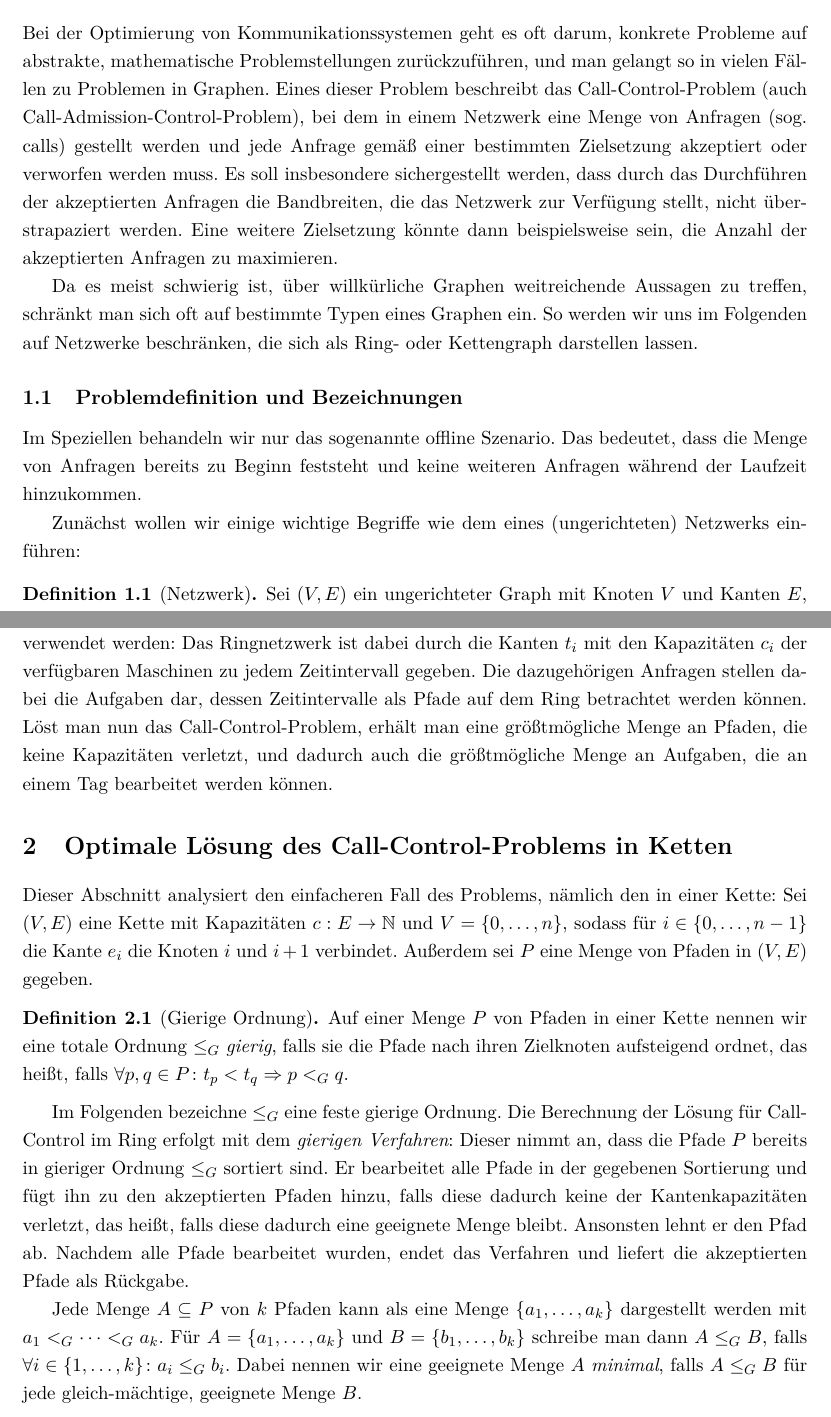
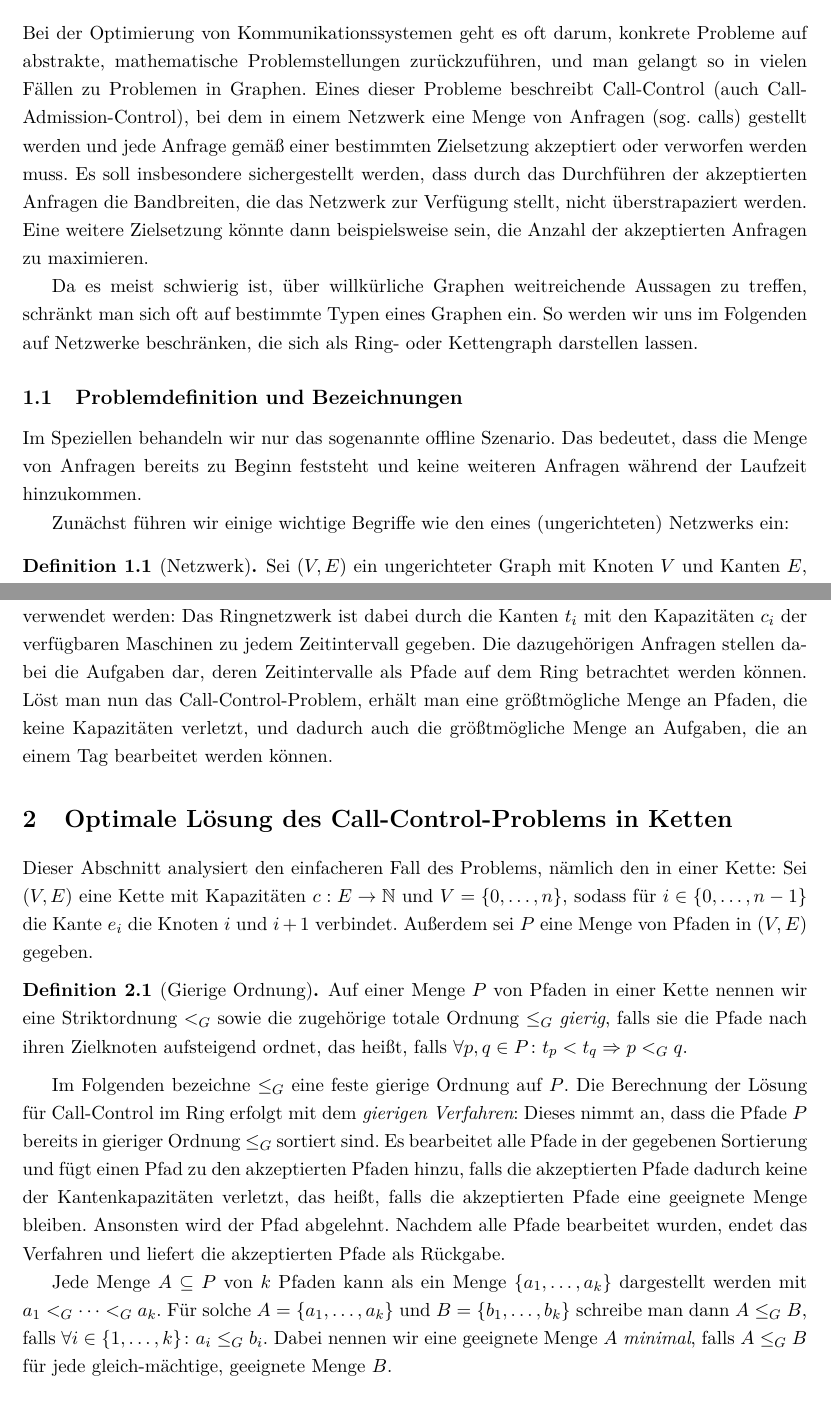
Before and after one commit to Schedulaar/call-control, a LaTeX document (src/main.tex, which reads src/call-control-in-chains.tex, src/introduction.tex): two parts of pages 1 and 3 of 14, joined at a grey line, cut so that both start at the same text. Compiled offline with pdfLaTeX.

Commit message:
Apply feedback

```diff
--- a/src/call-control-in-chains.tex
+++ b/src/call-control-in-chains.tex
@@ -3,21 +3,22 @@ Sei $(V,E)$ eine Kette mit Kapazitäten $c: E \to \set N$ und $V=\{0,\dots,n\}$,
 die Kante $e_i$ die Knoten $i$ und $i+1$ verbindet.
 Außerdem sei $P$ eine Menge von Pfaden in $(V,E)$ gegeben.
 \begin{definition}[Gierige Ordnung]
-    Auf einer Menge $P$ von Pfaden in einer Kette nennen wir eine totale Ordnung $\leq_G$ {\em gierig},
+    Auf einer Menge $P$ von Pfaden in einer Kette nennen wir eine Striktordnung $<_G$ sowie die zugehörige totale
+    Ordnung $\leq_G$ {\em gierig},
     falls sie die Pfade nach ihren Zielknoten aufsteigend ordnet, das heißt, falls
     $\forall p, q \in P \colon t_p < t_q \Rightarrow p <_G q$.
 \end{definition}
-Im Folgenden bezeichne $\leq_G$ eine feste gierige Ordnung.
+Im Folgenden bezeichne $\leq_G$ eine feste gierige Ordnung auf $P$.
 Die Berechnung der Lösung für \CallControl\ im Ring erfolgt mit dem {\em gierigen Verfahren}:
-Dieser nimmt an, dass die Pfade $P$ bereits in gieriger Ordnung $\leq_G$ sortiert sind.
-Er bearbeitet alle Pfade in der gegebenen Sortierung und fügt ihn zu den akzeptierten Pfaden hinzu, falls diese
-dadurch keine der Kantenkapazitäten verletzt, das heißt, falls diese dadurch eine geeignete Menge bleibt.
-Ansonsten lehnt er den Pfad ab.
+Dieses nimmt an, dass die Pfade $P$ bereits in gieriger Ordnung $\leq_G$ sortiert sind.
+Es bearbeitet alle Pfade in der gegebenen Sortierung und fügt einen Pfad zu den akzeptierten Pfaden hinzu, falls die
+akzeptierten Pfade dadurch keine der Kantenkapazitäten verletzt, das heißt, falls die akzeptierten Pfade eine geeignete Menge bleiben.
+Ansonsten wird der Pfad abgelehnt.
 Nachdem alle Pfade bearbeitet wurden, endet das Verfahren und liefert die akzeptierten Pfade als Rückgabe.
 
-Jede Menge $A \subseteq P$ von $k$ Pfaden kann als eine Menge $\{a_1, \dots, a_k\}$ dargestellt werden mit
+Jede Menge $A \subseteq P$ von $k$ Pfaden kann als ein Menge $\{a_1, \dots, a_k\}$ dargestellt werden mit
 $a_1 <_G \dots <_G a_k$.
-Für $A=\{a_1,\dots,a_k\}$ und $B=\{b_1,\dots,b_k\}$ schreibe man dann $A \leq_G B$, falls $\forall i \in \{1,\dots,k\}\colon a_i \leq_G b_i$.
+Für solche $A=\{a_1,\dots,a_k\}$ und $B=\{b_1,\dots,b_k\}$ schreibe man dann $A \leq_G B$, falls $\forall i \in \{1,\dots,k\}\colon a_i \leq_G b_i$.
 Dabei nennen wir eine geeignete Menge $A$ {\em minimal}, falls $A \leq_G B$ für jede gleich-mächtige, geeignete Menge $B$.
 \begin{lemma}[Optimalität des gierigen Verfahrens]\label{lem:optimalityGreedyAlgorithm}
     Existiert bei einer Menge $P$ von Pfaden einer Kette eine geeignete Teilmenge mit $k \in \set N$ Pfaden, so ist die
--- a/src/introduction.tex
+++ b/src/introduction.tex
@@ -1,6 +1,6 @@
 Bei der Optimierung von Kommunikationssystemen geht es oft darum, konkrete Probleme auf abstrakte, mathematische
 Problemstellungen zurückzuführen, und man gelangt so in vielen Fällen zu Problemen in Graphen.
-Eines dieser Problem beschreibt das Call-Control-Problem (auch Call-Admission-Control-Problem), bei dem
+Eines dieser Probleme beschreibt \CallControl\ (auch Call-Admission-Control), bei dem
 in einem Netzwerk eine Menge von Anfragen (sog.\ calls) gestellt werden und jede Anfrage gemäß einer bestimmten Zielsetzung
 akzeptiert oder verworfen werden muss.
 Es soll insbesondere sichergestellt werden, dass durch das Durchführen der akzeptierten Anfragen die Bandbreiten,
@@ -16,7 +16,7 @@ Im Speziellen behandeln wir nur das sogenannte offline Szenario.
 Das bedeutet, dass die Menge von Anfragen bereits zu Beginn feststeht und keine weiteren Anfragen während der
 Laufzeit hinzukommen.
 
-Zunächst wollen wir einige wichtige Begriffe wie dem eines (ungerichteten) Netzwerks einführen:
+Zunächst führen wir einige wichtige Begriffe wie den eines (ungerichteten) Netzwerks ein:
 
 \begin{definition}[Netzwerk]
 	Sei $(V,E)$ ein ungerichteter Graph mit Knoten $V$ und Kanten $E$, und $c: E \to \set N$ eine Kapazitätsfunktion.
@@ -82,7 +83,7 @@ Aufgabe von Maschine zu Maschine, z.B.\ beim Wechsel eines Zeitintervalls, ohne
 Ziel ist es nun einen Ablaufplan zu finden, der die Anzahl an Aufgaben, die an einem Tag bearbeitet werden, maximiert.
 Dieser Ablaufplan soll dann fortlaufend über mehrere Tage hinweg eingesetzt werden können.
 Dazu kann \CallControl\ verwendet werden: Das Ringnetzwerk ist dabei durch die Kanten $t_i$ mit den Kapazitäten $c_i$ der verfügbaren Maschinen
-zu jedem Zeitintervall gegeben. Die dazugehörigen Anfragen stellen dabei die Aufgaben dar, dessen Zeitintervalle als Pfade auf dem Ring betrachtet
+zu jedem Zeitintervall gegeben. Die dazugehörigen Anfragen stellen dabei die Aufgaben dar, deren Zeitintervalle als Pfade auf dem Ring betrachtet
 werden können.
 Löst man nun das Call-Control-Problem, erhält man eine größtmögliche Menge an Pfaden, die keine Kapazitäten verletzt, und dadurch auch die
 größtmögliche Menge an Aufgaben, die an einem Tag bearbeitet werden können.
```
Also changed, not shown: src/call-control-in-chains.tex (6 more changed lines), src/introduction.tex (13 more changed lines).
